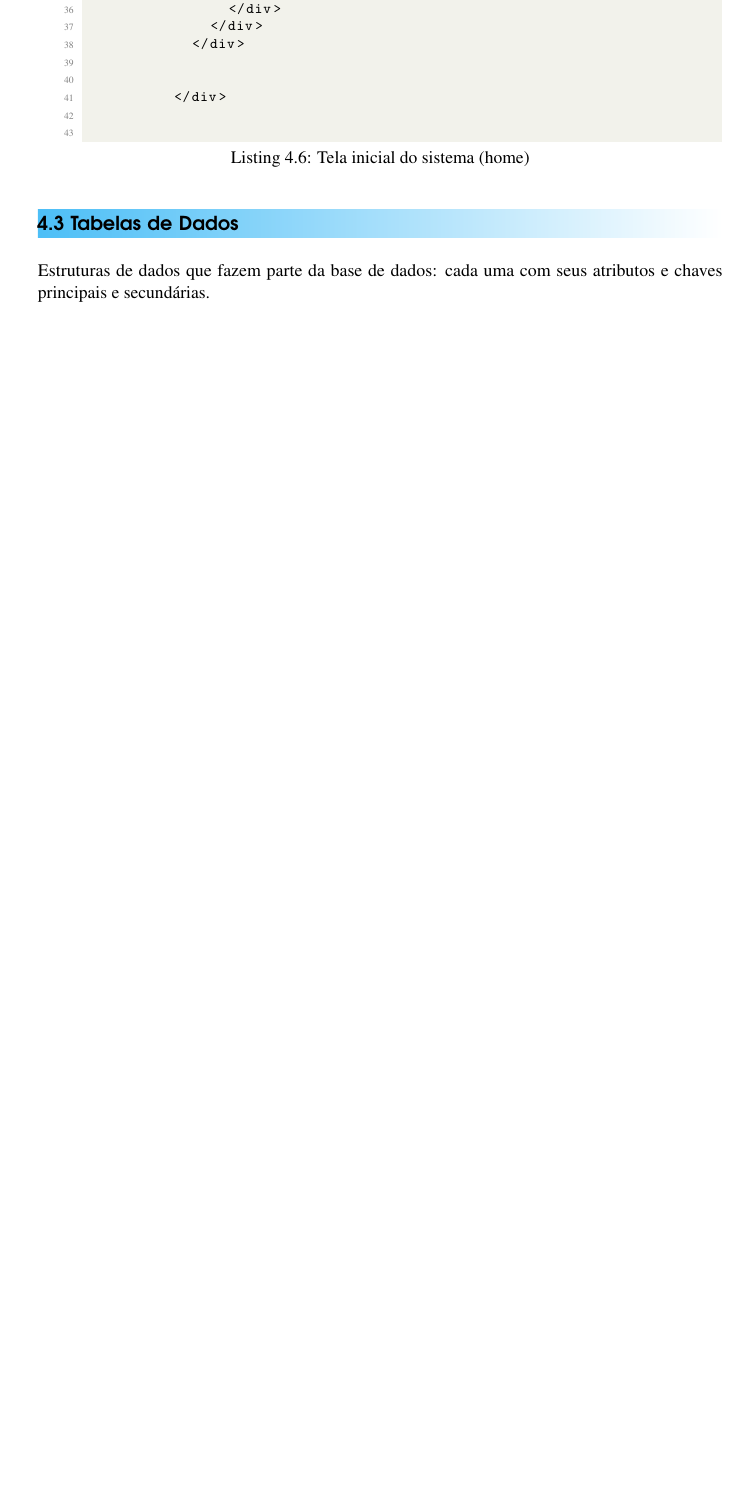
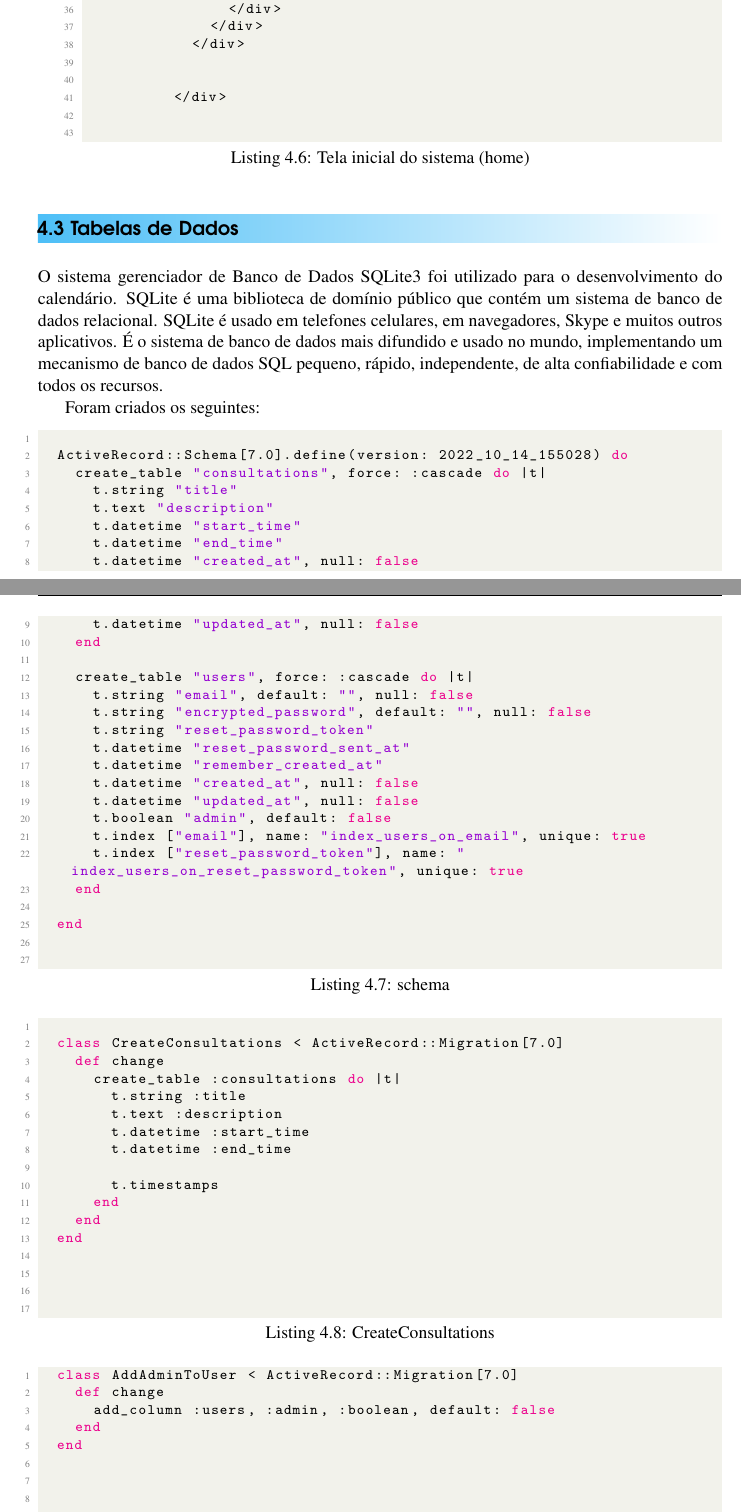
Before and after one commit to ARRETdaniel/22-2_paradigm_O_O, a LaTeX thesis (systemDocumentation/danielTerraGomes.tex, which reads systemDocumentation/04Projeto.tex): part of page 32 of 41 before the commit and two parts of pages 32 and 33 of 43 after it, the two joined at a grey line, cut so that both start at the same text, the shorter picture padded with empty space. Compiled offline with pdfLaTeX.

Commit message:
bd added to documentation

```diff
--- a/systemDocumentation/04Projeto.tex
+++ b/systemDocumentation/04Projeto.tex
@@ -439,4 +439,66 @@ function myFunction() {
 
 
 \section{Tabelas de Dados}
-Estruturas de dados que fazem parte da base de dados: cada uma com seus atributos e chaves principais e secund\'{a}rias.
+O sistema gerenciador de Banco de Dados SQLite3 foi utilizado para o desenvolvimento do calendário. SQLite é uma biblioteca de domínio público que contém um sistema de banco de dados relacional. SQLite é usado em telefones celulares, em navegadores, Skype e muitos outros aplicativos. É o sistema de banco de dados mais difundido e usado no mundo, implementando um mecanismo de banco de dados SQL pequeno, rápido, independente, de alta confiabilidade e com todos os recursos.
+
+Foram criados os seguintes:
+
+\begin{lstlisting}[language=Ruby, caption=schema]
+
+  ActiveRecord::Schema[7.0].define(version: 2022_10_14_155028) do
+    create_table "consultations", force: :cascade do |t|
+      t.string "title"
+      t.text "description"
+      t.datetime "start_time"
+      t.datetime "end_time"
+      t.datetime "created_at", null: false
+      t.datetime "updated_at", null: false
+    end
+
+    create_table "users", force: :cascade do |t|
+      t.string "email", default: "", null: false
+      t.string "encrypted_password", default: "", null: false
+      t.string "reset_password_token"
+      t.datetime "reset_password_sent_at"
+      t.datetime "remember_created_at"
+      t.datetime "created_at", null: false
+      t.datetime "updated_at", null: false
+      t.boolean "admin", default: false
+      t.index ["email"], name: "index_users_on_email", unique: true
+      t.index ["reset_password_token"], name: "index_users_on_reset_password_token", unique: true
+    end
+
+  end
+
+  \end{lstlisting}
+\begin{lstlisting}[language=Ruby, caption=CreateConsultations]
+
+  class CreateConsultations < ActiveRecord::Migration[7.0]
+    def change
+      create_table :consultations do |t|
+        t.string :title
+        t.text :description
+        t.datetime :start_time
+        t.datetime :end_time
+
+        t.timestamps
+      end
+    end
+  end
+
+
+
+  \end{lstlisting}
+
+  \begin{lstlisting}[language=Ruby, caption=AddAdminToUser]
+  class AddAdminToUser < ActiveRecord::Migration[7.0]
+    def change
+      add_column :users, :admin, :boolean, default: false
+    end
+  end
+
+
+
+
+
+  \end{lstlisting}
```
Also changed, not shown: systemDocumentation/Pictures/danielTerraGomes.jpg, systemDocumentation/Pictures/danielTerraGomes.pdf (added), systemDocumentation/04Projeto.tex (53 more changed lines).
